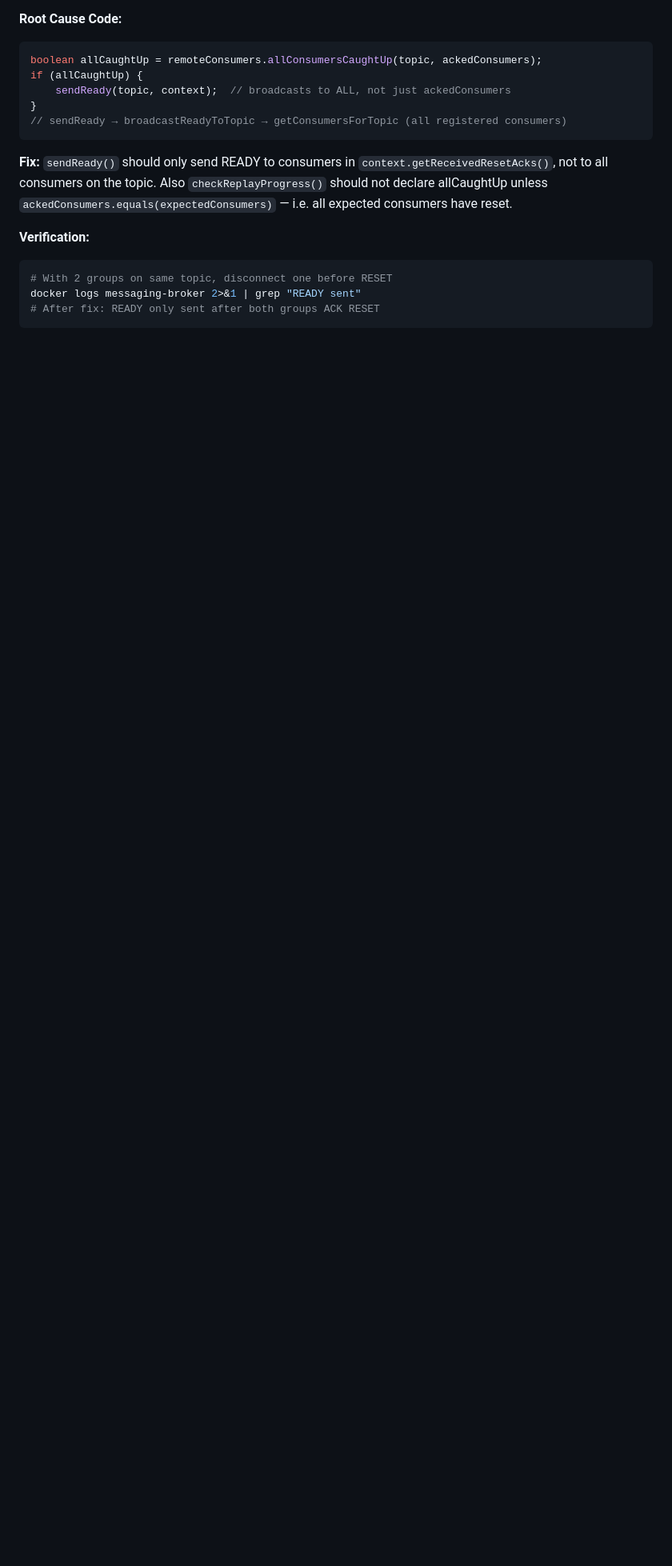
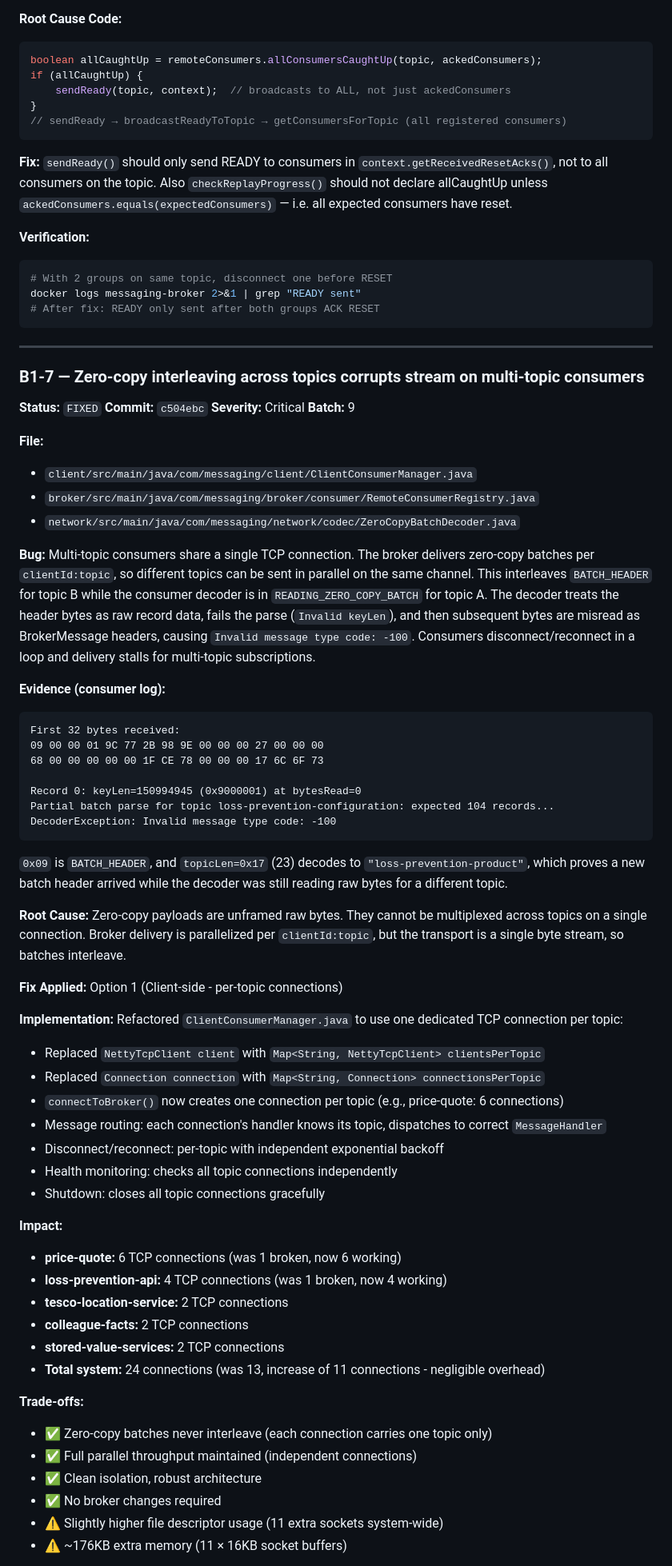
Before and after one commit to anuragm339/E2B, a Markdown page: BUG_REGISTRY.md, the part around one of its changes. Shown at 80% size. GitHub-like rendering; blank space fills up the shorter version.

Commit message:
Update BUG_REGISTRY: B1-7 fixed with per-topic connections
- Status: OPEN → FIXED (commit c504ebc)
- Total bugs: 31 → 32 (all fixed)
- Client-side solution: one TCP connection per topic
- Prevents zero-copy batch interleaving
- Affects 5 multi-topic consumers (price-quote, loss-prevention-api, etc.)

````diff
--- a/BUG_REGISTRY.md
+++ b/BUG_REGISTRY.md
@@ -175,3 +175,74 @@ unless `ackedConsumers.equals(expectedConsumers)` — i.e. all expected consumer
 # With 2 groups on same topic, disconnect one before RESET
 docker logs messaging-broker 2>&1 | grep "READY sent"
 # After fix: READY only sent after both groups ACK RESET
+```
+
+---
+
+### B1-7 — Zero-copy interleaving across topics corrupts stream on multi-topic consumers
+
+**Status:** `FIXED`
+**Commit:** `c504ebc`
+**Severity:** Critical
+**Batch:** 9
+
+**File:**
+- `client/src/main/java/com/messaging/client/ClientConsumerManager.java`
+- `broker/src/main/java/com/messaging/broker/consumer/RemoteConsumerRegistry.java`
+- `network/src/main/java/com/messaging/network/codec/ZeroCopyBatchDecoder.java`
+
+**Bug:**
+Multi-topic consumers share a single TCP connection. The broker delivers zero-copy batches per
+`clientId:topic`, so different topics can be sent in parallel on the same channel. This interleaves
+`BATCH_HEADER` for topic B while the consumer decoder is in `READING_ZERO_COPY_BATCH` for topic A.
+The decoder treats the header bytes as raw record data, fails the parse (`Invalid keyLen`), and then
+subsequent bytes are misread as BrokerMessage headers, causing `Invalid message type code: -100`.
+Consumers disconnect/reconnect in a loop and delivery stalls for multi-topic subscriptions.
+
+**Evidence (consumer log):**
+```
+First 32 bytes received:
+09 00 00 01 9C 77 2B 98 9E 00 00 00 27 00 00 00
+68 00 00 00 00 00 1F CE 78 00 00 00 17 6C 6F 73
+
+Record 0: keyLen=150994945 (0x9000001) at bytesRead=0
+Partial batch parse for topic loss-prevention-configuration: expected 104 records...
+DecoderException: Invalid message type code: -100
+```
+`0x09` is `BATCH_HEADER`, and `topicLen=0x17` (23) decodes to `"loss-prevention-product"`,
+which proves a new batch header arrived while the decoder was still reading raw bytes for a
+different topic.
+
+**Root Cause:**
+Zero-copy payloads are unframed raw bytes. They cannot be multiplexed across topics on a single
+connection. Broker delivery is parallelized per `clientId:topic`, but the transport is a single
+byte stream, so batches interleave.
+
+**Fix Applied:** Option 1 (Client-side - per-topic connections)
+
+**Implementation:**
+Refactored `ClientConsumerManager.java` to use one dedicated TCP connection per topic:
+- Replaced `NettyTcpClient client` with `Map<String, NettyTcpClient> clientsPerTopic`
+- Replaced `Connection connection` with `Map<String, Connection> connectionsPerTopic`
+- `connectToBroker()` now creates one connection per topic (e.g., price-quote: 6 connections)
+- Message routing: each connection's handler knows its topic, dispatches to correct `MessageHandler`
+- Disconnect/reconnect: per-topic with independent exponential backoff
+- Health monitoring: checks all topic connections independently
+- Shutdown: closes all topic connections gracefully
+
+**Impact:**
+- **price-quote:** 6 TCP connections (was 1 broken, now 6 working)
+- **loss-prevention-api:** 4 TCP connections (was 1 broken, now 4 working)
+- **tesco-location-service:** 2 TCP connections
+- **colleague-facts:** 2 TCP connections
+- **stored-value-services:** 2 TCP connections
+- **Total system:** 24 connections (was 13, increase of 11 connections - negligible overhead)
+
+**Trade-offs:**
+- ✅ Zero-copy batches never interleave (each connection carries one topic only)
+- ✅ Full parallel throughput maintained (independent connections)
+- ✅ Clean isolation, robust architecture
+- ✅ No broker changes required
+- ⚠️ Slightly higher file descriptor usage (11 extra sockets system-wide)
+- ⚠️ ~176KB extra memory (11 × 16KB socket buffers)
+
````
Also changed, not shown: other parts of BUG_REGISTRY.md (+23 -4 lines).
